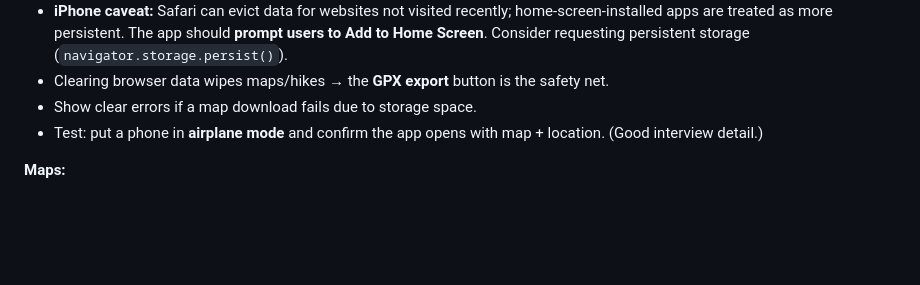
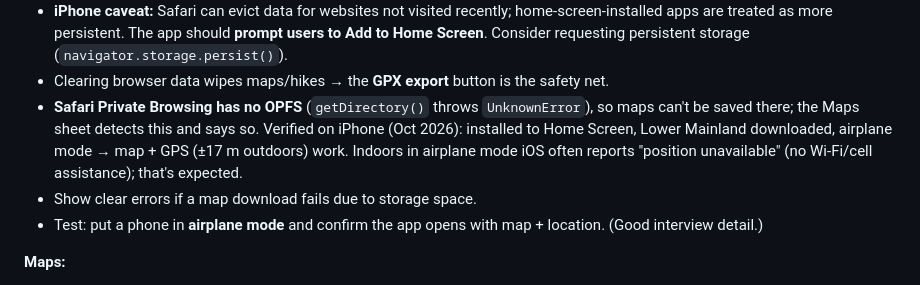
Before and after one commit to psanjith/hikingapp, a Markdown page: CLAUDE.md, the part around the change. GitHub-like rendering; blank space fills up the shorter version.

Commit message:
Note Private Browsing limitation and airplane-mode test results

```diff
--- a/CLAUDE.md
+++ b/CLAUDE.md
@@ -65,6 +65,7 @@ This file is the handoff from a planning conversation. Read it fully before writ
 - **First open requires internet** to load the app and download a map region (ideally at home on Wi-Fi).
 - **iPhone caveat:** Safari can evict data for websites not visited recently; home-screen-installed apps are treated as more persistent. The app should **prompt users to Add to Home Screen**. Consider requesting persistent storage (`navigator.storage.persist()`).
 - Clearing browser data wipes maps/hikes → the **GPX export** button is the safety net.
+- **Safari Private Browsing has no OPFS** (`getDirectory()` throws `UnknownError`), so maps can't be saved there; the Maps sheet detects this and says so. Verified on iPhone (Oct 2026): installed to Home Screen, Lower Mainland downloaded, airplane mode → map + GPS (±17 m outdoors) work. Indoors in airplane mode iOS often reports "position unavailable" (no Wi-Fi/cell assistance); that's expected.
 - Show clear errors if a map download fails due to storage space.
 - Test: put a phone in **airplane mode** and confirm the app opens with map + location. (Good interview detail.)
 
```
